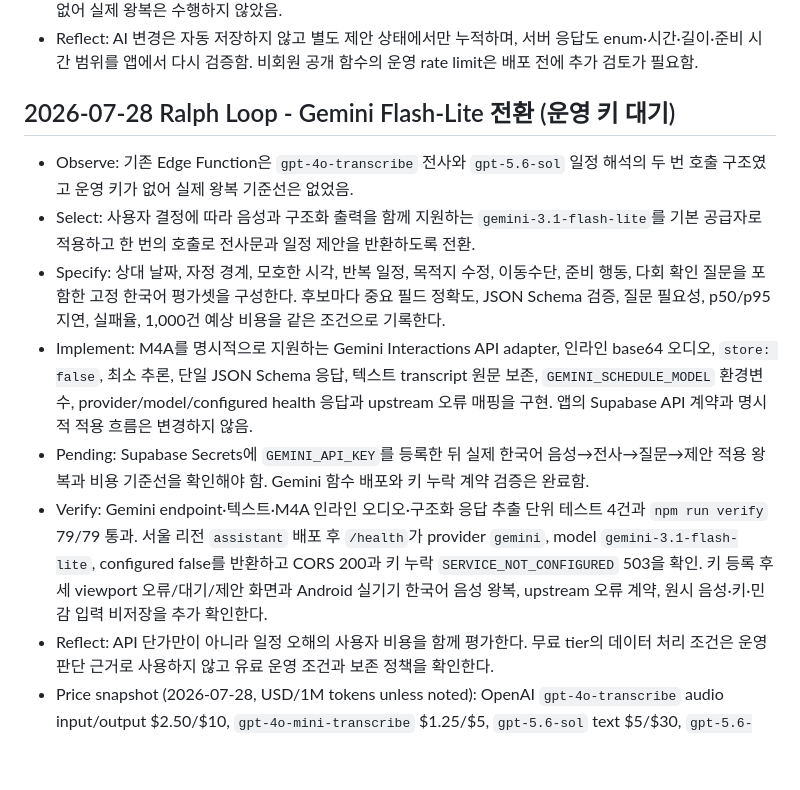
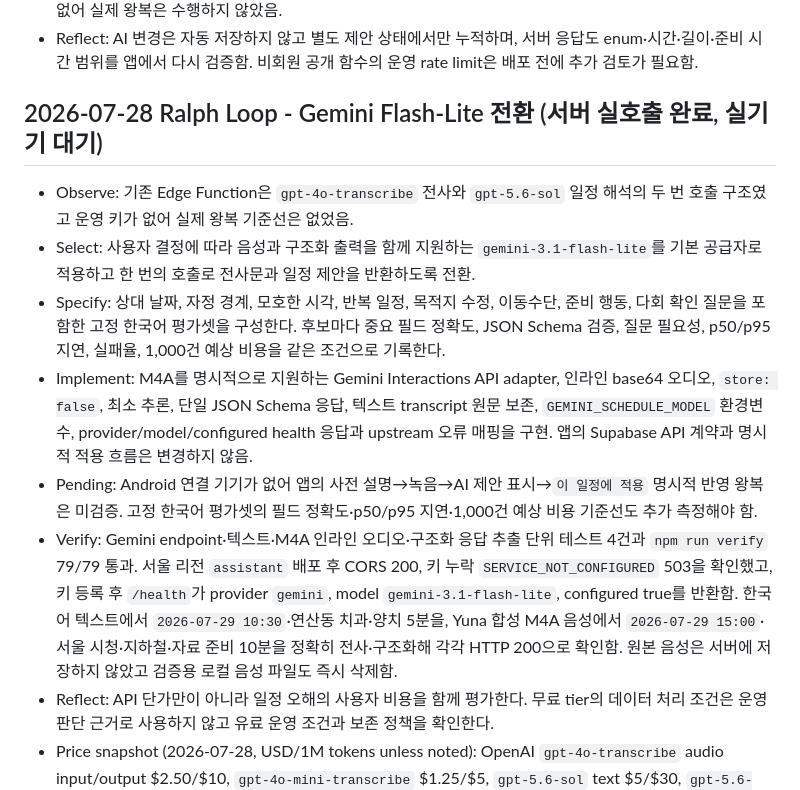
Before and after one commit to mangotree2020/timeagent, a Markdown page: TimeAgent/docs/EXECUTION_PLAN.md, the part around the change. GitHub-like rendering; blank space fills up the shorter version.

Commit message:
docs: record Gemini production verification

```diff
--- a/TimeAgent/docs/EXECUTION_PLAN.md
+++ b/TimeAgent/docs/EXECUTION_PLAN.md
@@ -166,14 +166,14 @@
 - Superseded: 이 OpenAI 구현은 2026-07-28 Gemini Flash-Lite 단일 호출 구현으로 대체됨. 당시 운영 키가 없어 실제 왕복은 수행하지 않았음.
 - Reflect: AI 변경은 자동 저장하지 않고 별도 제안 상태에서만 누적하며, 서버 응답도 enum·시간·길이·준비 시간 범위를 앱에서 다시 검증함. 비회원 공개 함수의 운영 rate limit은 배포 전에 추가 검토가 필요함.
 
-## 2026-07-28 Ralph Loop - Gemini Flash-Lite 전환 (운영 키 대기)
+## 2026-07-28 Ralph Loop - Gemini Flash-Lite 전환 (서버 실호출 완료, 실기기 대기)
 
 - Observe: 기존 Edge Function은 `gpt-4o-transcribe` 전사와 `gpt-5.6-sol` 일정 해석의 두 번 호출 구조였고 운영 키가 없어 실제 왕복 기준선은 없었음.
 - Select: 사용자 결정에 따라 음성과 구조화 출력을 함께 지원하는 `gemini-3.1-flash-lite`를 기본 공급자로 적용하고 한 번의 호출로 전사문과 일정 제안을 반환하도록 전환.
 - Specify: 상대 날짜, 자정 경계, 모호한 시각, 반복 일정, 목적지 수정, 이동수단, 준비 행동, 다회 확인 질문을 포함한 고정 한국어 평가셋을 구성한다. 후보마다 중요 필드 정확도, JSON Schema 검증, 질문 필요성, p50/p95 지연, 실패율, 1,000건 예상 비용을 같은 조건으로 기록한다.
 - Implement: M4A를 명시적으로 지원하는 Gemini Interactions API adapter, 인라인 base64 오디오, `store: false`, 최소 추론, 단일 JSON Schema 응답, 텍스트 transcript 원문 보존, `GEMINI_SCHEDULE_MODEL` 환경변수, provider/model/configured health 응답과 upstream 오류 매핑을 구현. 앱의 Supabase API 계약과 명시적 적용 흐름은 변경하지 않음.
-- Pending: Supabase Secrets에 `GEMINI_API_KEY`를 등록한 뒤 실제 한국어 음성→전사→질문→제안 적용 왕복과 비용 기준선을 확인해야 함. Gemini 함수 배포와 키 누락 계약 검증은 완료함.
-- Verify: Gemini endpoint·텍스트·M4A 인라인 오디오·구조화 응답 추출 단위 테스트 4건과 `npm run verify` 79/79 통과. 서울 리전 `assistant` 배포 후 `/health`가 provider `gemini`, model `gemini-3.1-flash-lite`, configured false를 반환하고 CORS 200과 키 누락 `SERVICE_NOT_CONFIGURED` 503을 확인. 키 등록 후 세 viewport 오류/대기/제안 화면과 Android 실기기 한국어 음성 왕복, upstream 오류 계약, 원시 음성·키·민감 입력 비저장을 추가 확인한다.
+- Pending: Android 연결 기기가 없어 앱의 사전 설명→녹음→AI 제안 표시→`이 일정에 적용` 명시적 반영 왕복은 미검증. 고정 한국어 평가셋의 필드 정확도·p50/p95 지연·1,000건 예상 비용 기준선도 추가 측정해야 함.
+- Verify: Gemini endpoint·텍스트·M4A 인라인 오디오·구조화 응답 추출 단위 테스트 4건과 `npm run verify` 79/79 통과. 서울 리전 `assistant` 배포 후 CORS 200, 키 누락 `SERVICE_NOT_CONFIGURED` 503을 확인했고, 키 등록 후 `/health`가 provider `gemini`, model `gemini-3.1-flash-lite`, configured true를 반환함. 한국어 텍스트에서 `2026-07-29 10:30`·연산동 치과·양치 5분을, Yuna 합성 M4A 음성에서 `2026-07-29 15:00`·서울 시청·지하철·자료 준비 10분을 정확히 전사·구조화해 각각 HTTP 200으로 확인함. 원본 음성은 서버에 저장하지 않았고 검증용 로컬 음성 파일도 즉시 삭제함.
 - Reflect: API 단가만이 아니라 일정 오해의 사용자 비용을 함께 평가한다. 무료 tier의 데이터 처리 조건은 운영 판단 근거로 사용하지 않고 유료 운영 조건과 보존 정책을 확인한다.
 - Price snapshot (2026-07-28, USD/1M tokens unless noted): OpenAI `gpt-4o-transcribe` audio input/output $2.50/$10, `gpt-4o-mini-transcribe` $1.25/$5, `gpt-5.6-sol` text $5/$30, `gpt-5.6-luna` $1/$6, `gpt-4o-mini` $0.15/$0.60. Gemini `gemini-3.1-flash-lite` standard text/audio input $0.25/$0.50, output $1.50. Groq Whisper Large v3 Turbo $0.04/transcribed hour. 구현 시 공급자 공식 가격 페이지를 다시 확인한다.
 
```
Also changed, not shown: TimeAgent/docs/INTEGRATIONS.md (+1 -1 lines).
